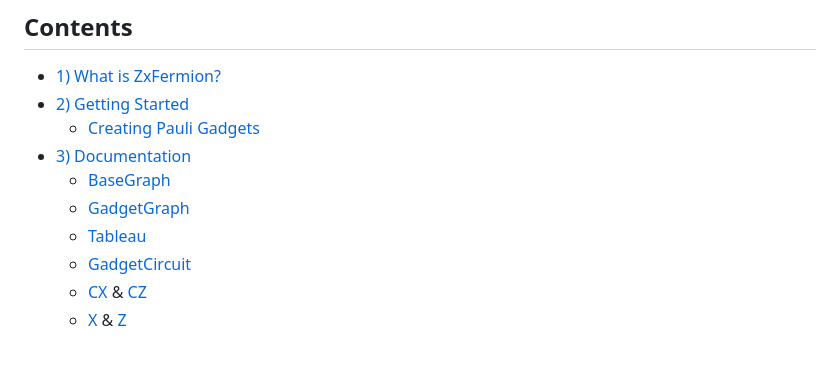
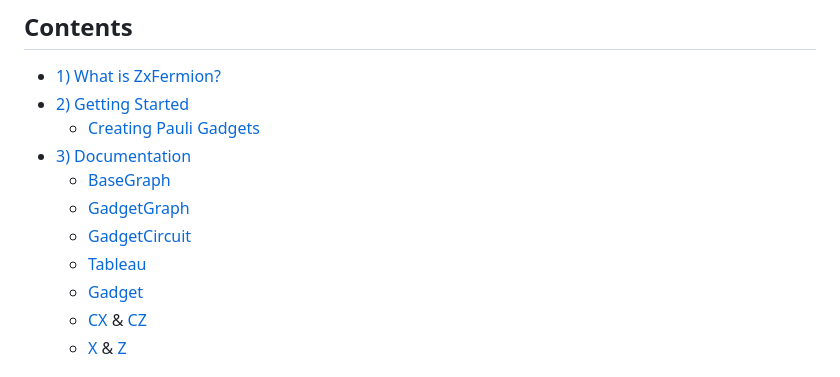
Before and after one commit to aymannel/zxfermion, a Markdown page: README.md, the part around the change. Drawn GitHub-style.

Commit message:
README stuff

```diff
--- a/README.md
+++ b/README.md
@@ -8,8 +8,9 @@
 - [3) Documentation](#documentation)
   - [BaseGraph](#class-basegraph)
   - [GadgetGraph](#class-gadgetgraph)
+  - [GadgetCircuit](#class-gadgetcircuit)
   - [Tableau](#class-tableau)
-  - [GadgetCircuit](#class-gadgetcircuit)
+  - [Gadget](#class-gadget)
   - [CX](#class-cxcontrol-int-target-int) & [CZ](#class-czcontrol-int-target-int)
   - [X](#class-xqubit-int) & [Z](#class-zqubit-int)
 
```
